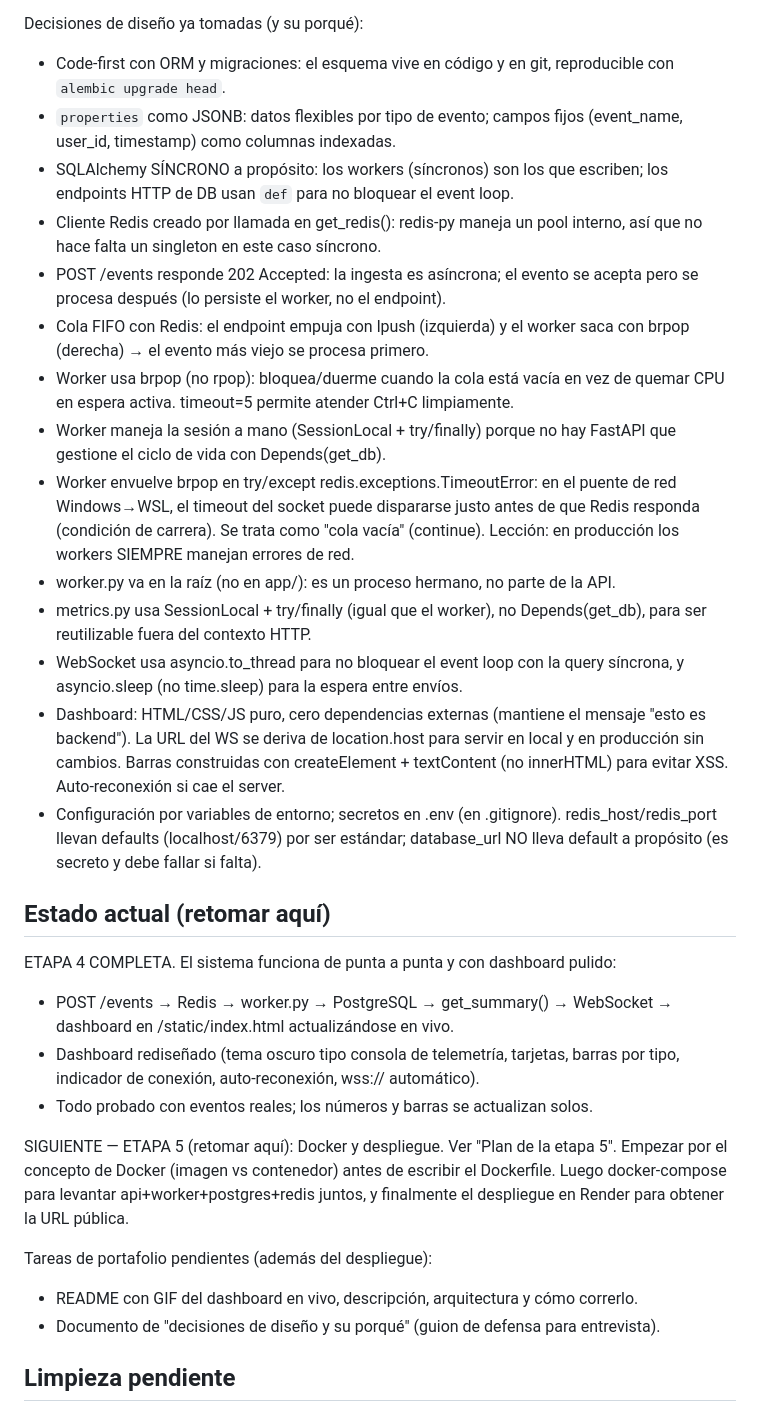
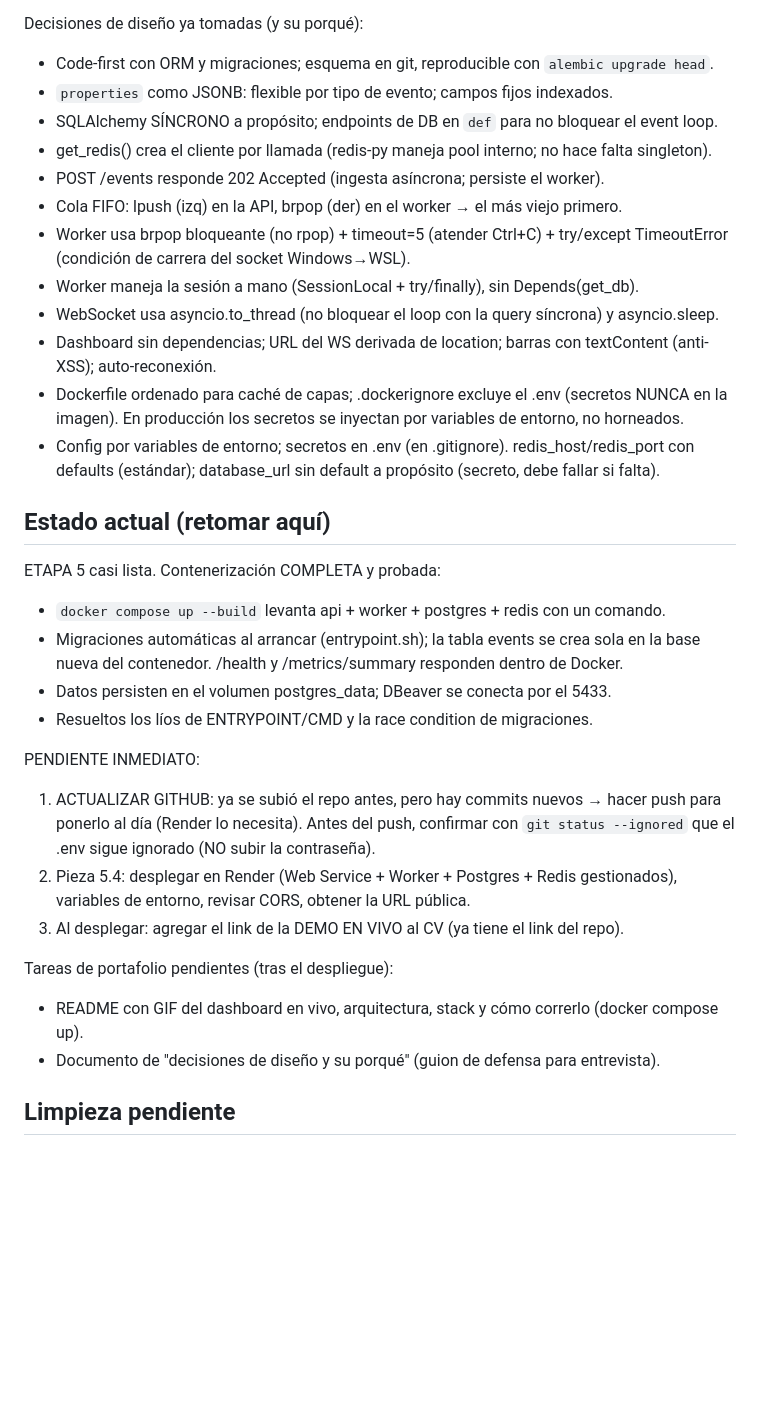
Before and after one commit to Alejandro-Tuz/realtime-analytics-platform, a Markdown page: CLAUDE.md, the part around one of its changes. Drawn GitHub-style; blank space fills up the shorter version.

```diff
--- a/CLAUDE.md
+++ b/CLAUDE.md
@@ -137,53 +126,40 @@ Conceptos nuevos de esta etapa (explicar antes de escribir):
 
 Decisiones de diseño ya tomadas (y su porqué):
-- Code-first con ORM y migraciones: el esquema vive en código y en git,
-  reproducible con `alembic upgrade head`.
-- `properties` como JSONB: datos flexibles por tipo de evento; campos fijos
-  (event_name, user_id, timestamp) como columnas indexadas.
-- SQLAlchemy SÍNCRONO a propósito: los workers (síncronos) son los que
-  escriben; los endpoints HTTP de DB usan `def` para no bloquear el event loop.
-- Cliente Redis creado por llamada en get_redis(): redis-py maneja un pool
-  interno, así que no hace falta un singleton en este caso síncrono.
-- POST /events responde 202 Accepted: la ingesta es asíncrona; el evento se
-  acepta pero se procesa después (lo persiste el worker, no el endpoint).
-- Cola FIFO con Redis: el endpoint empuja con lpush (izquierda) y el worker
-  saca con brpop (derecha) → el evento más viejo se procesa primero.
-- Worker usa brpop (no rpop): bloquea/duerme cuando la cola está vacía en vez
-  de quemar CPU en espera activa. timeout=5 permite atender Ctrl+C limpiamente.
-- Worker maneja la sesión a mano (SessionLocal + try/finally) porque no hay
-  FastAPI que gestione el ciclo de vida con Depends(get_db).
-- Worker envuelve brpop en try/except redis.exceptions.TimeoutError: en el
-  puente de red Windows→WSL, el timeout del socket puede dispararse justo antes
-  de que Redis responda (condición de carrera). Se trata como "cola vacía"
-  (continue). Lección: en producción los workers SIEMPRE manejan errores de red.
-- worker.py va en la raíz (no en app/): es un proceso hermano, no parte de la API.
-- metrics.py usa SessionLocal + try/finally (igual que el worker), no
-  Depends(get_db), para ser reutilizable fuera del contexto HTTP.
-- WebSocket usa asyncio.to_thread para no bloquear el event loop con la query
-  síncrona, y asyncio.sleep (no time.sleep) para la espera entre envíos.
-- Dashboard: HTML/CSS/JS puro, cero dependencias externas (mantiene el mensaje
-  "esto es backend"). La URL del WS se deriva de location.host para servir en
-  local y en producción sin cambios. Barras construidas con createElement +
-  textContent (no innerHTML) para evitar XSS. Auto-reconexión si cae el server.
-- Configuración por variables de entorno; secretos en .env (en .gitignore).
-  redis_host/redis_port llevan defaults (localhost/6379) por ser estándar;
-  database_url NO lleva default a propósito (es secreto y debe fallar si falta).
+- Code-first con ORM y migraciones; esquema en git, reproducible con `alembic upgrade head`.
+- `properties` como JSONB: flexible por tipo de evento; campos fijos indexados.
+- SQLAlchemy SÍNCRONO a propósito; endpoints de DB en `def` para no bloquear el event loop.
+- get_redis() crea el cliente por llamada (redis-py maneja pool interno; no hace falta singleton).
+- POST /events responde 202 Accepted (ingesta asíncrona; persiste el worker).
+- Cola FIFO: lpush (izq) en la API, brpop (der) en el worker → el más viejo primero.
+- Worker usa brpop bloqueante (no rpop) + timeout=5 (atender Ctrl+C) + try/except
+  TimeoutError (condición de carrera del socket Windows→WSL).
+- Worker maneja la sesión a mano (SessionLocal + try/finally), sin Depends(get_db).
+- WebSocket usa asyncio.to_thread (no bloquear el loop con la query síncrona) y asyncio.sleep.
+- Dashboard sin dependencias; URL del WS derivada de location; barras con textContent (anti-XSS);
+  auto-reconexión.
+- Dockerfile ordenado para caché de capas; .dockerignore excluye el .env (secretos NUNCA en la
+  imagen). En producción los secretos se inyectan por variables de entorno, no horneados.
+- Config por variables de entorno; secretos en .env (en .gitignore). redis_host/redis_port con
+  defaults (estándar); database_url sin default a propósito (secreto, debe fallar si falta).
 
 ## Estado actual (retomar aquí)
-ETAPA 4 COMPLETA. El sistema funciona de punta a punta y con dashboard pulido:
-- POST /events → Redis → worker.py → PostgreSQL → get_summary() → WebSocket →
-  dashboard en /static/index.html actualizándose en vivo.
-- Dashboard rediseñado (tema oscuro tipo consola de telemetría, tarjetas,
-  barras por tipo, indicador de conexión, auto-reconexión, wss:// automático).
-- Todo probado con eventos reales; los números y barras se actualizan solos.
+ETAPA 5 casi lista. Contenerización COMPLETA y probada:
+- `docker compose up --build` levanta api + worker + postgres + redis con un comando.
+- Migraciones automáticas al arrancar (entrypoint.sh); la tabla events se crea sola en la
+  base nueva del contenedor. /health y /metrics/summary responden dentro de Docker.
+- Datos persisten en el volumen postgres_data; DBeaver se conecta por el 5433.
+- Resueltos los líos de ENTRYPOINT/CMD y la race condition de migraciones.
 
-SIGUIENTE — ETAPA 5 (retomar aquí): Docker y despliegue. Ver "Plan de la etapa 5".
-Empezar por el concepto de Docker (imagen vs contenedor) antes de escribir el
-Dockerfile. Luego docker-compose para levantar api+worker+postgres+redis juntos,
-y finalmente el despliegue en Render para obtener la URL pública.
+PENDIENTE INMEDIATO:
+1. ACTUALIZAR GITHUB: ya se subió el repo antes, pero hay commits nuevos → hacer push para
+   ponerlo al día (Render lo necesita). Antes del push, confirmar con `git status --ignored`
+   que el .env sigue ignorado (NO subir la contraseña).
+2. Pieza 5.4: desplegar en Render (Web Service + Worker + Postgres + Redis gestionados),
+   variables de entorno, revisar CORS, obtener la URL pública.
+3. Al desplegar: agregar el link de la DEMO EN VIVO al CV (ya tiene el link del repo).
 
-Tareas de portafolio pendientes (además del despliegue):
-- README con GIF del dashboard en vivo, descripción, arquitectura y cómo correrlo.
+Tareas de portafolio pendientes (tras el despliegue):
+- README con GIF del dashboard en vivo, arquitectura, stack y cómo correrlo (docker compose up).
 - Documento de "decisiones de diseño y su porqué" (guion de defensa para entrevista).
 
 ## Limpieza pendiente
```
Also changed, not shown: other parts of CLAUDE.md (+66 -77 lines).
